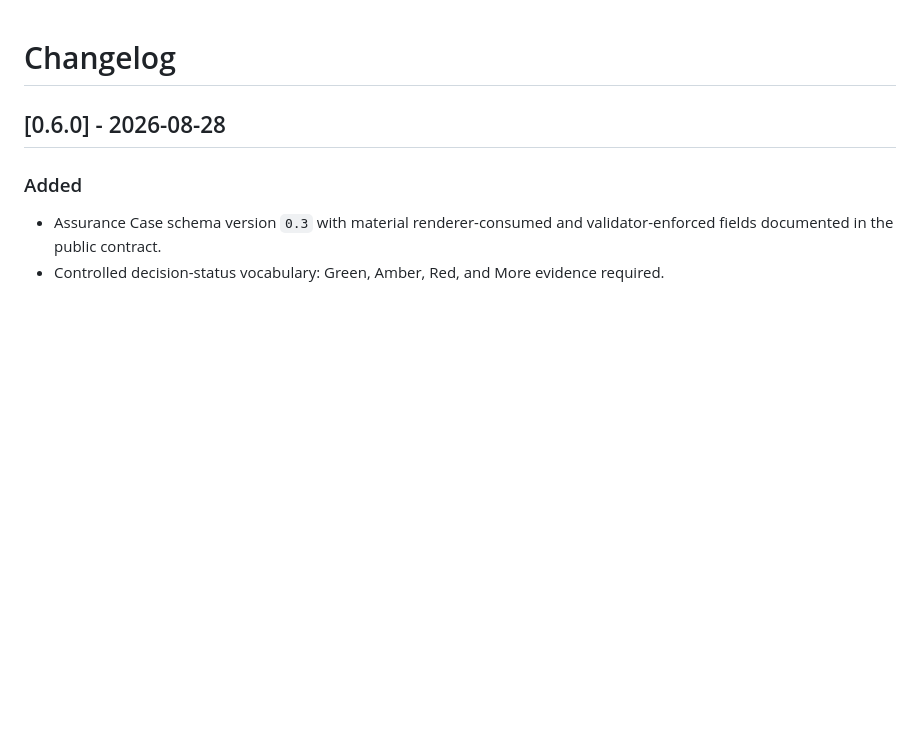
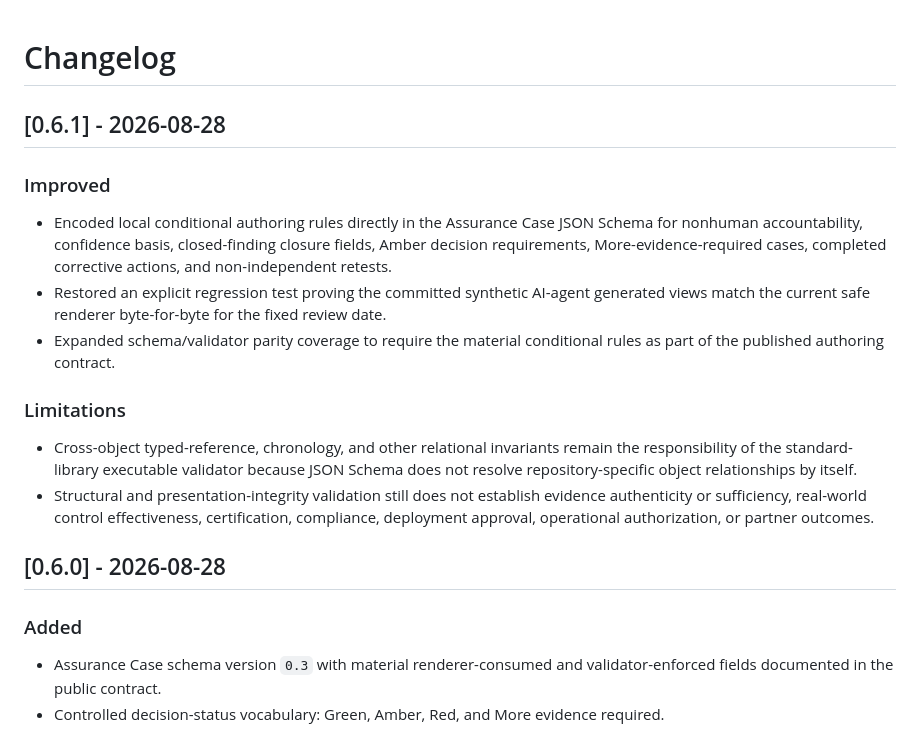
Before and after one commit to Bridge-Node-7/ai-cyber-assurance, a Markdown page: CHANGELOG.md, the part around the change. Drawn GitHub-style; blank space fills up the shorter version.

Commit message:
release: document v0.6.1 schema-authoring parity

```diff
--- a/CHANGELOG.md
+++ b/CHANGELOG.md
@@ -1,4 +1,17 @@
 # Changelog
+
+## [0.6.1] - 2026-08-28
+
+### Improved
+
+- Encoded local conditional authoring rules directly in the Assurance Case JSON Schema for nonhuman accountability, confidence basis, closed-finding closure fields, Amber decision requirements, More-evidence-required cases, completed corrective actions, and non-independent retests.
+- Restored an explicit regression test proving the committed synthetic AI-agent generated views match the current safe renderer byte-for-byte for the fixed review date.
+- Expanded schema/validator parity coverage to require the material conditional rules as part of the published authoring contract.
+
+### Limitations
+
+- Cross-object typed-reference, chronology, and other relational invariants remain the responsibility of the standard-library executable validator because JSON Schema does not resolve repository-specific object relationships by itself.
+- Structural and presentation-integrity validation still does not establish evidence authenticity or sufficiency, real-world control effectiveness, certification, compliance, deployment approval, operational authorization, or partner outcomes.
 
 ## [0.6.0] - 2026-08-28
 
```
